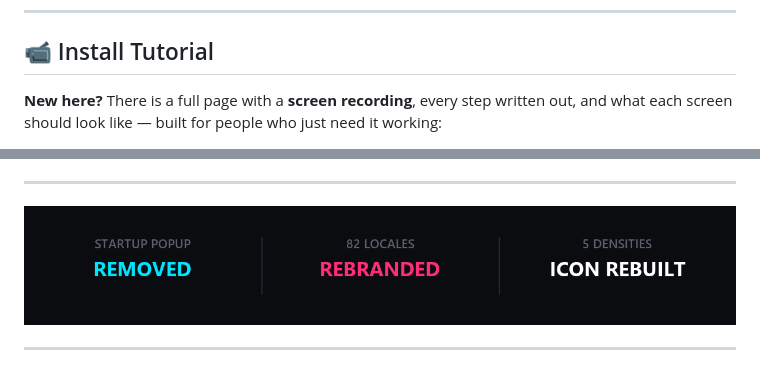
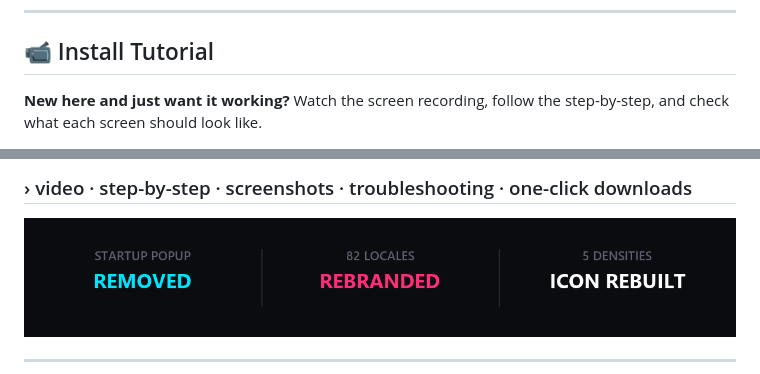
Before and after one commit to engrtarun/T-YouTube, a Markdown page: README.md, 2 parts joined by grey strips. Rendered like a GitHub page.

```diff
--- a/README.md
+++ b/README.md
@@ -40,8 +40,7 @@
 
 ## 📹 Install Tutorial
 
-**New here?** There is a full page with a **screen recording**, every step
-written out, and what each screen should look like — built for people who just
-need it working:
+**New here and just want it working?** Watch the screen recording, follow the
+step-by-step, and check what each screen should look like.
 
 <div align="center">
@@ -53,5 +50,6 @@ need it working:
 </div>
 
+<sub>› video · step-by-step · screenshots · troubleshooting · one-click downloads</sub>
 ---
 
 <img src="assets/feature-strip.png" width="100%" alt="Startup popup removed · 82 locales rebranded · 5 densities icon rebuilt">
```
Also changed, not shown: other parts of README.md (+3 -5 lines).
